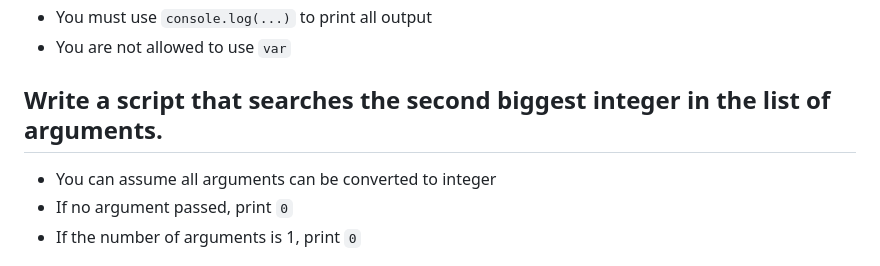
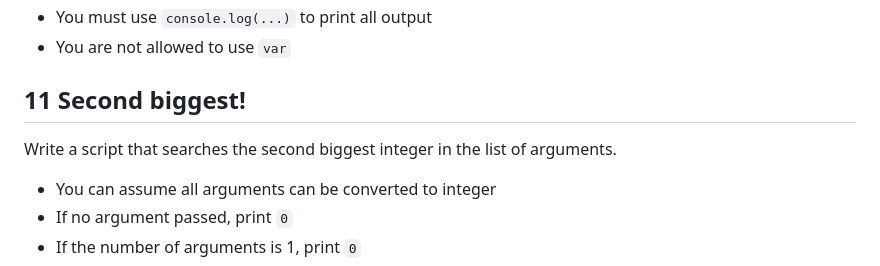
Before and after one commit to Ebuube/alx-higher_level_programming, a Markdown page: 0x12-javascript-warm_up/README.md, the part around the change. Rendered like a GitHub page.

```diff
--- a/0x12-javascript-warm_up/README.md
+++ b/0x12-javascript-warm_up/README.md
@@ -115,7 +115,9 @@ Write a script that computes and prints a factorial
 * You must use `console.log(...)` to print all output
 * You are not allowed to use `var`
 
-## Write a script that searches the second biggest integer in the list of arguments.
+## 11 Second biggest!
+
+Write a script that searches the second biggest integer in the list of arguments.
 
 * You can assume all arguments can be converted to integer
 * If no argument passed, print `0`
```
